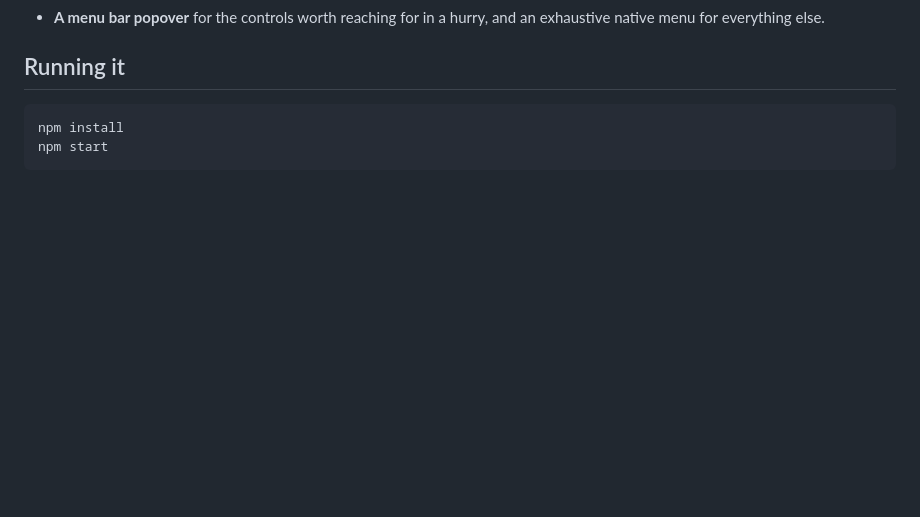
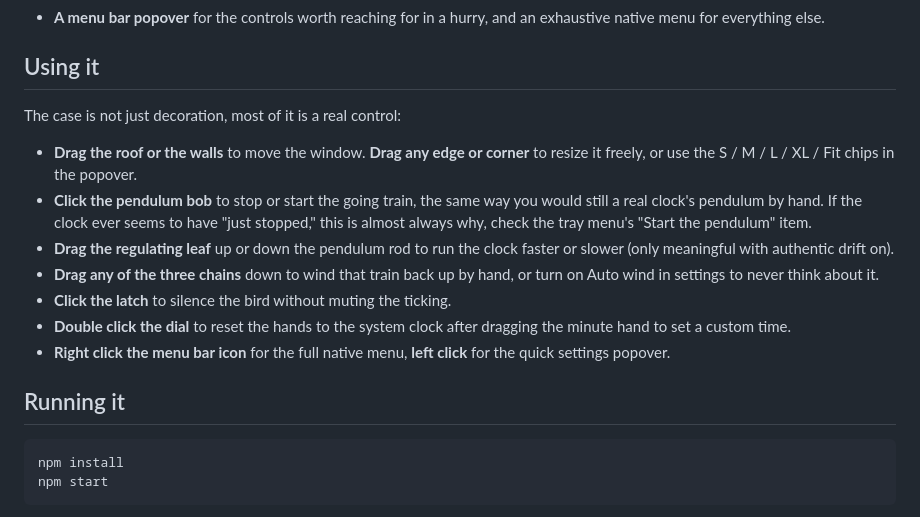
Before and after one commit to chrisrobert990-dev/cuckoosoft, a Markdown page: README.md, the part around one of its changes. GitHub-like rendering; blank space fills up the shorter version.

```diff
--- a/README.md
+++ b/README.md
@@ -37,6 +59,27 @@ always on top window, and lives in the menu bar the rest of the time.
   toggleable.
 - **A menu bar popover** for the controls worth reaching for in a hurry, and
   an exhaustive native menu for everything else.
+
+## Using it
+
+The case is not just decoration, most of it is a real control:
+
+- **Drag the roof or the walls** to move the window. **Drag any edge or
+  corner** to resize it freely, or use the S / M / L / XL / Fit chips in the
+  popover.
+- **Click the pendulum bob** to stop or start the going train, the same way
+  you would still a real clock's pendulum by hand. If the clock ever seems
+  to have "just stopped," this is almost always why, check the tray menu's
+  "Start the pendulum" item.
+- **Drag the regulating leaf** up or down the pendulum rod to run the clock
+  faster or slower (only meaningful with authentic drift on).
+- **Drag any of the three chains** down to wind that train back up by hand,
+  or turn on Auto wind in settings to never think about it.
+- **Click the latch** to silence the bird without muting the ticking.
+- **Double click the dial** to reset the hands to the system clock after
+  dragging the minute hand to set a custom time.
+- **Right click the menu bar icon** for the full native menu, **left click**
+  for the quick settings popover.
 
 ## Running it
 
```
Also changed, not shown: other parts of README.md (+32 -10 lines), docs/screenshot-birds.png (added), docs/screenshot-case.png, docs/screenshot-panel.png, docs/social-preview.png (added).
